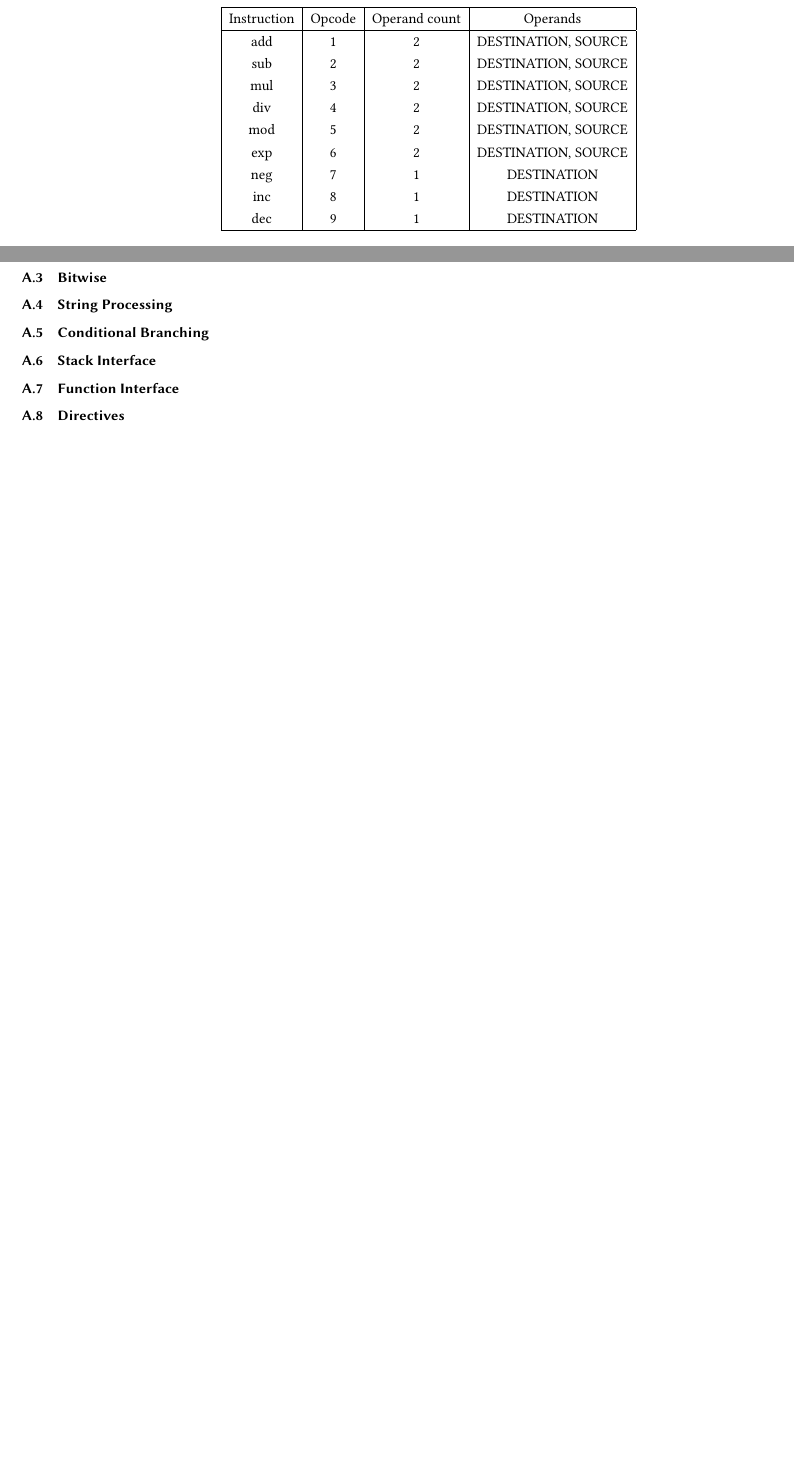
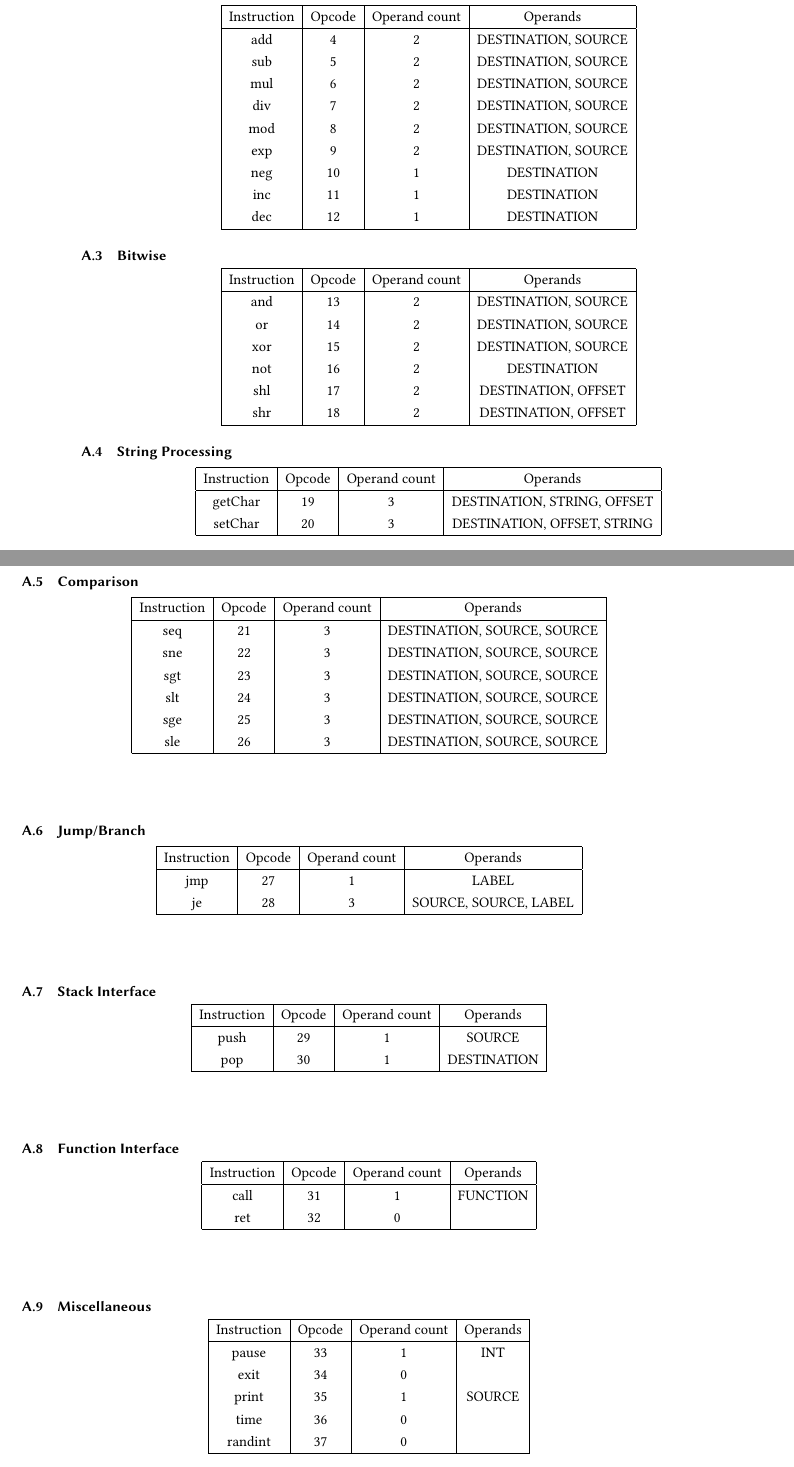
Before and after one commit to bug-vt/custom_prog_lang, a LaTeX paper (proj_report/proj_report.tex): two parts of pages 10 and 11 of 15 before the commit and two parts of pages 10 and 11 of 16 after it, joined at a grey line, cut so that both start at the same text, the shorter picture padded with empty space. Compiled offline with pdfLaTeX.

Commit message:
Project report: Added apendix A: instruction set.

```diff
--- a/proj_report/proj_report.tex
+++ b/proj_report/proj_report.tex
@@ -511,25 +514,114 @@ To Dr.Gulzar, for supervising the independent study and providing guidance.
     \hline
     Instruction & Opcode & Operand count & Operands \\
     \hline
-    add & 1 & 2 & DESTINATION, SOURCE \\
-    sub & 2 & 2 & DESTINATION, SOURCE \\
-    mul & 3 & 2 & DESTINATION, SOURCE \\
-    div & 4 & 2 & DESTINATION, SOURCE \\
-    mod & 5 & 2 & DESTINATION, SOURCE \\
-    exp & 6 & 2 & DESTINATION, SOURCE \\
-    neg & 7 & 1 & DESTINATION \\
-    inc & 8 & 1 & DESTINATION \\
-    dec & 9 & 1 & DESTINATION \\
+    add & 4 & 2 & DESTINATION, SOURCE \\
+    sub & 5 & 2 & DESTINATION, SOURCE \\
+    mul & 6 & 2 & DESTINATION, SOURCE \\
+    div & 7 & 2 & DESTINATION, SOURCE \\
+    mod & 8 & 2 & DESTINATION, SOURCE \\
+    exp & 9 & 2 & DESTINATION, SOURCE \\
+    neg & 10 & 1 & DESTINATION \\
+    inc & 11 & 1 & DESTINATION \\
+    dec & 12 & 1 & DESTINATION \\
     \hline
 \end{tabular}
 \end{center}
 
 \subsection{Bitwise}
+
+\begin{center}
+\begin{tabular}{|c|c|c|c|}
+    \hline
+    Instruction & Opcode & Operand count & Operands \\
+    \hline
+    and & 13 & 2 & DESTINATION, SOURCE \\
+    or & 14 & 2 & DESTINATION, SOURCE \\
+    xor & 15 & 2 & DESTINATION, SOURCE \\
+    not & 16 & 2 & DESTINATION \\
+    shl & 17 & 2 & DESTINATION, OFFSET \\
+    shr & 18 & 2 & DESTINATION, OFFSET \\
+    \hline
+\end{tabular}
+\end{center}
+
 \subsection{String Processing}
-\subsection{Conditional Branching}
+\begin{center}
+\begin{tabular}{|c|c|c|c|}
+    \hline
+    Instruction & Opcode & Operand count & Operands \\
+    \hline
+    getChar & 19 & 3 & DESTINATION, STRING, OFFSET \\
+    setChar & 20 & 3 & DESTINATION, OFFSET, STRING \\
+    \hline
+\end{tabular}
+\end{center}
+
+\subsection{Comparison}
+\begin{center}
+\begin{tabular}{|c|c|c|c|}
+    \hline
+    Instruction & Opcode & Operand count & Operands \\
+    \hline
+    seq & 21 & 3 & DESTINATION, SOURCE, SOURCE \\
+    sne & 22 & 3 & DESTINATION, SOURCE, SOURCE \\
+    sgt & 23 & 3 & DESTINATION, SOURCE, SOURCE \\
+    slt & 24 & 3 & DESTINATION, SOURCE, SOURCE \\
+    sge & 25 & 3 & DESTINATION, SOURCE, SOURCE \\
+    sle & 26 & 3 & DESTINATION, SOURCE, SOURCE \\
+    \hline
+\end{tabular}
+\end{center}
+
+\subsection{Jump/Branch}
+\begin{center}
+\begin{tabular}{|c|c|c|c|}
+    \hline
+    Instruction & Opcode & Operand count & Operands \\
+    \hline
+    jmp & 27 & 1 & LABEL \\
+    je & 28 & 3 & SOURCE, SOURCE, LABEL \\
+    \hline
+\end{tabular}
+\end{center}
+
 \subsection{Stack Interface}
+\begin{center}
+\begin{tabular}{|c|c|c|c|}
+    \hline
+    Instruction & Opcode & Operand count & Operands \\
+    \hline
+    push & 29 & 1 & SOURCE \\
+    pop & 30 & 1 & DESTINATION \\
+    \hline
+\end{tabular}
+\end{center}
+
 \subsection{Function Interface}
-\subsection{Directives}
+\begin{center}
+\begin{tabular}{|c|c|c|c|}
+    \hline
+    Instruction & Opcode & Operand count & Operands \\
+    \hline
+    call & 31 & 1 & FUNCTION \\
+    ret & 32 & 0 & \\
+    \hline
+\end{tabular}
+\end{center}
+
+\subsection{Miscellaneous}
+\begin{center}
+\begin{tabular}{|c|c|c|c|}
+    \hline
+    Instruction & Opcode & Operand count & Operands \\
+    \hline
+    pause & 33 & 1 & INT \\
+    exit & 34 & 0 & \\
+    print & 35 & 1 & SOURCE \\
+    time & 36 & 0 & \\
+    randint & 37 & 0 & \\
+    \hline
+\end{tabular}
+\end{center}
 
 \section{Test suite}
 \subsection{Virtual Machine}
```
Also changed, not shown: proj_report/proj_report.pdf, proj_report/proj_report.tex (5 more changed lines).
